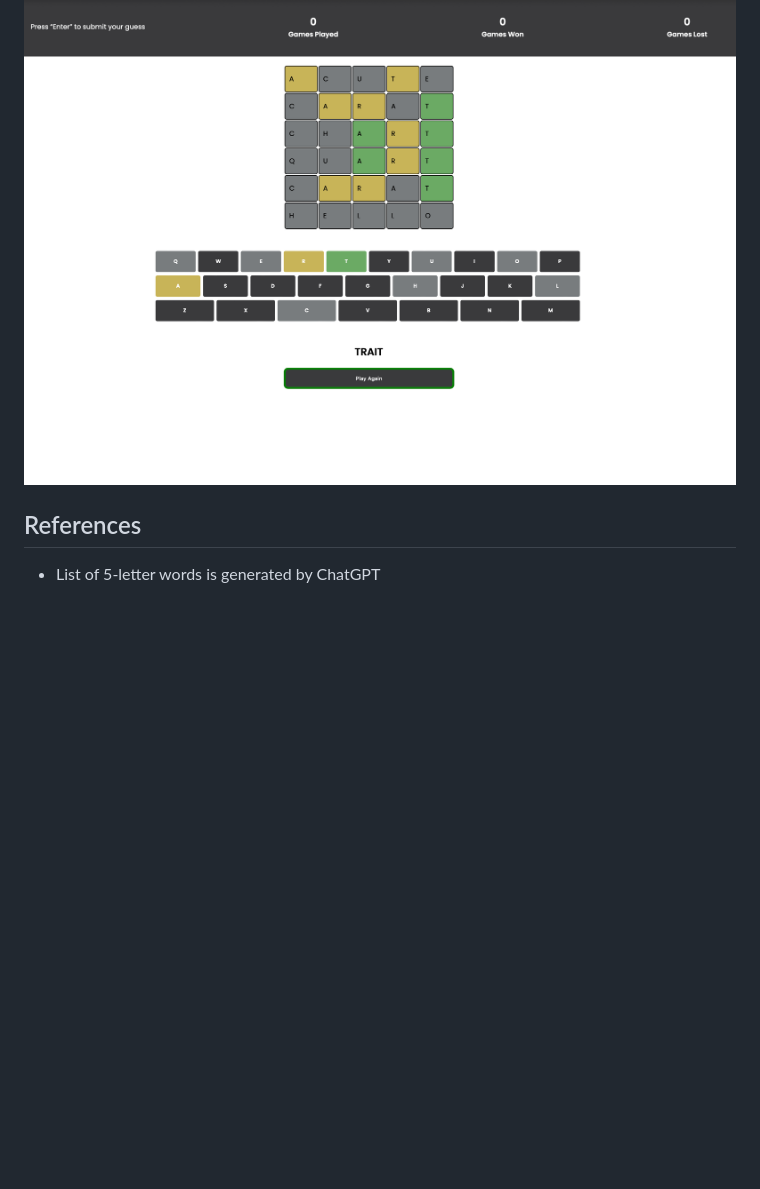
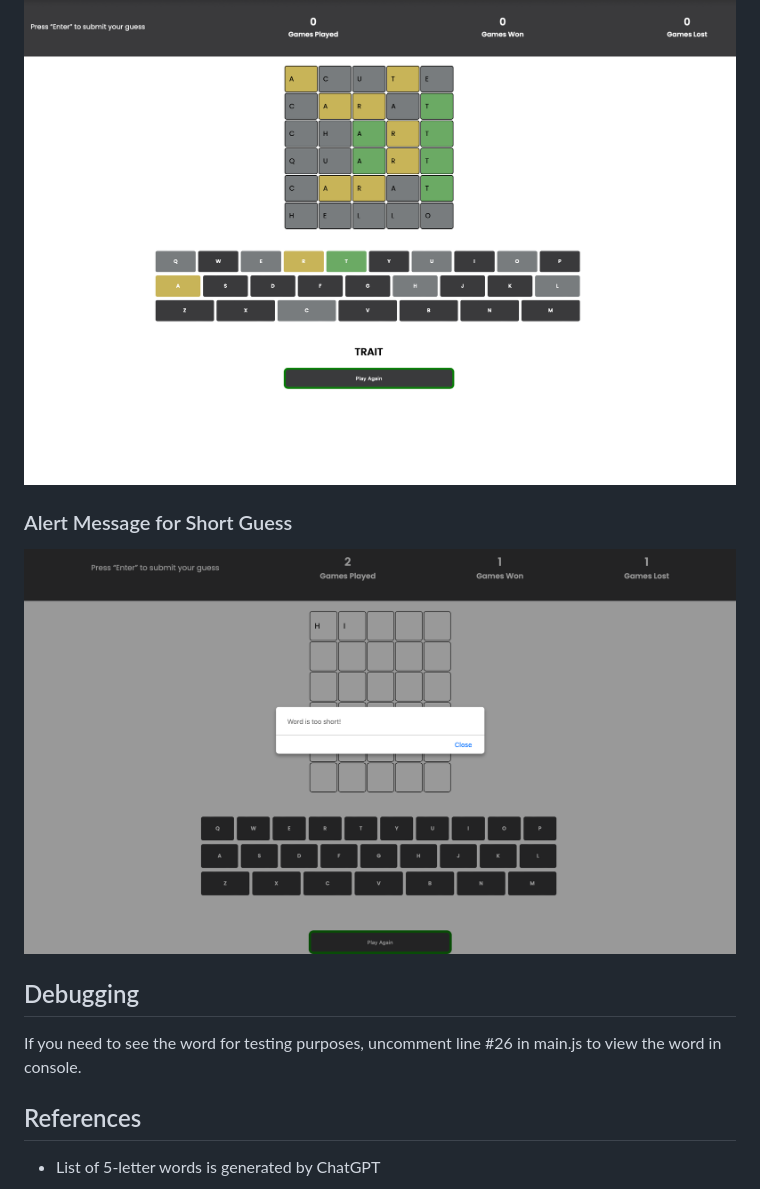
Before and after one commit to sohpha/wordle, a Markdown page: README.md, the part around the change printed below. GitHub-like rendering; pictures changed too: docs/design_system/alert.png (added); blank space fills up the shorter version.

```diff
--- a/README.md
+++ b/README.md
@@ -27,7 +28,12 @@ A simple Wordle game built using HTML, CSS and JavaScript
 ### Incorrect Guess
 ![LosingRound](docs/design_system/losingRound.png)
 
+### Alert Message for Short Guess
+![Alert](docs/design_system/alert.png)
 
+
+## Debugging
+If you need to see the word for testing purposes, uncomment line #26 in main.js to view the word in console.
 
 ## References
 - List of 5-letter words is generated by ChatGPT
```
Also changed, not shown: other parts of README.md (+1 -0 lines), 4 other files.
